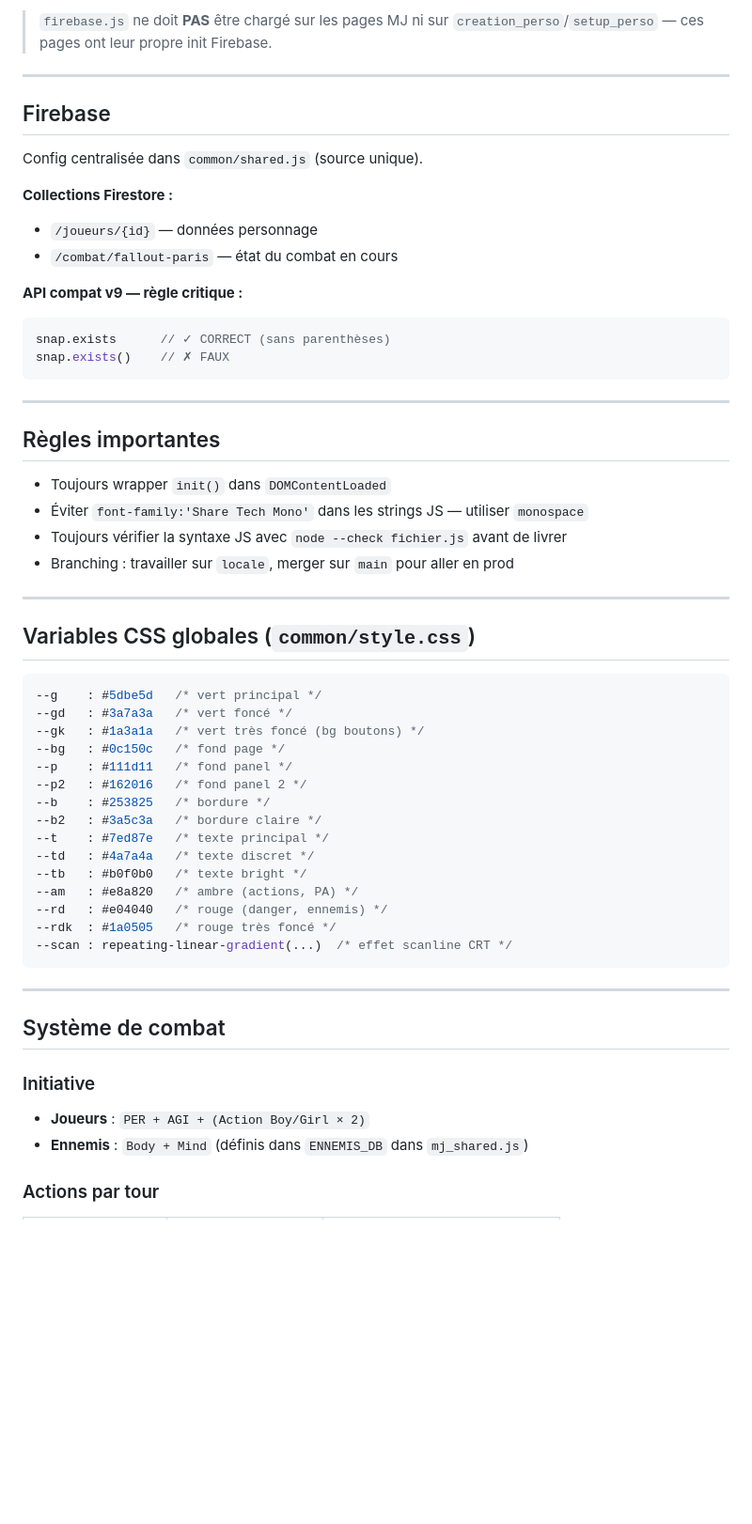
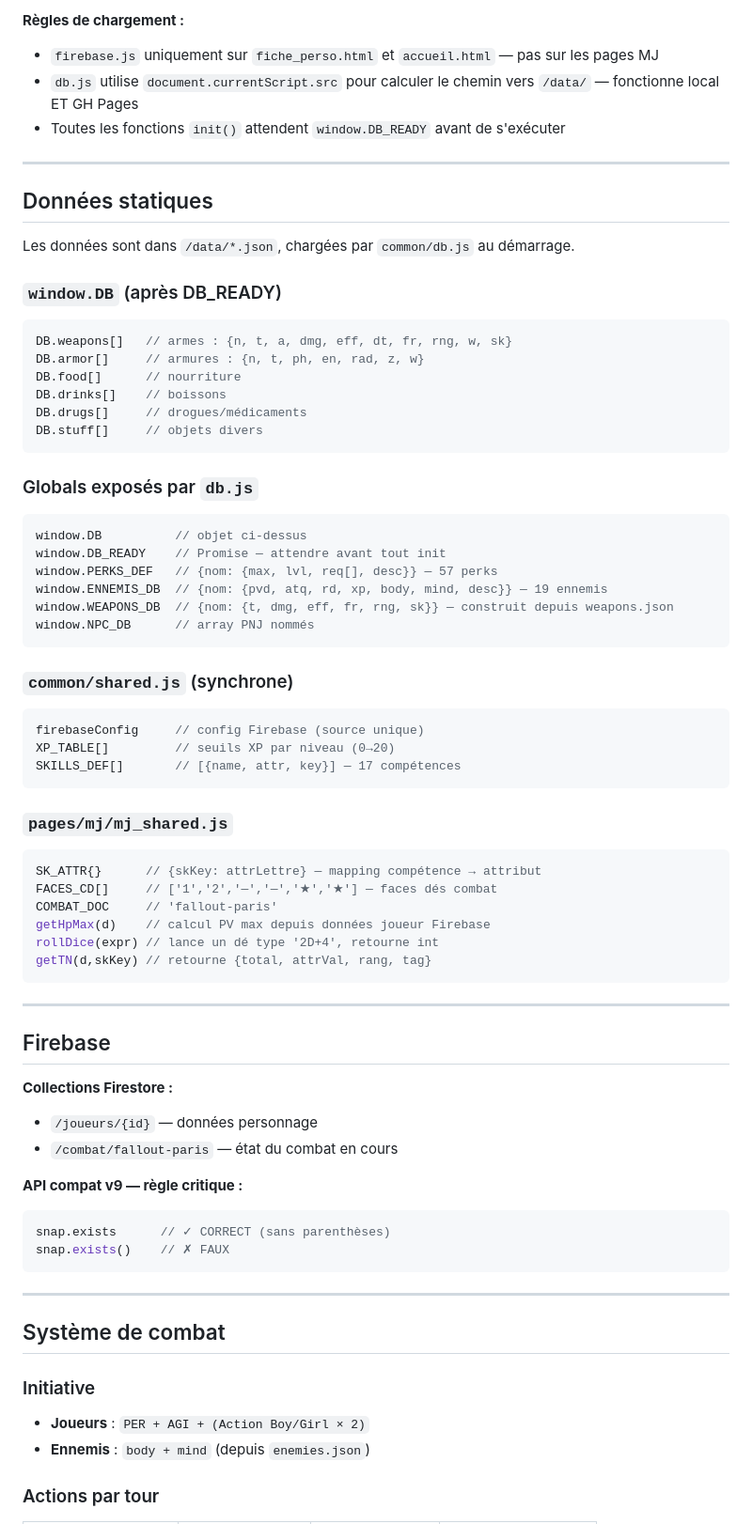
Before and after one commit to JobakLeDev/FalloutParis, a Markdown page: CLAUDE.md, the part around one of its changes. Shown at 94% size. GitHub-like rendering; blank space fills up the shorter version.

````diff
--- a/CLAUDE.md
+++ b/CLAUDE.md
@@ -73,11 +79,55 @@ FalloutParis/
 
-> `firebase.js` ne doit **PAS** être chargé sur les pages MJ ni sur `creation_perso`/`setup_perso` — ces pages ont leur propre init Firebase.
+**Règles de chargement :**
+- `firebase.js` uniquement sur `fiche_perso.html` et `accueil.html` — pas sur les pages MJ
+- `db.js` utilise `document.currentScript.src` pour calculer le chemin vers `/data/` — fonctionne local ET GH Pages
+- Toutes les fonctions `init()` attendent `window.DB_READY` avant de s'exécuter
+
+---
+
+## Données statiques
+
+Les données sont dans `/data/*.json`, chargées par `common/db.js` au démarrage.
+
+### `window.DB` (après DB_READY)
+```javascript
+DB.weapons[]   // armes : {n, t, a, dmg, eff, dt, fr, rng, w, sk}
+DB.armor[]     // armures : {n, t, ph, en, rad, z, w}
+DB.food[]      // nourriture
+DB.drinks[]    // boissons
+DB.drugs[]     // drogues/médicaments
+DB.stuff[]     // objets divers
+```
+
+### Globals exposés par `db.js`
+```javascript
+window.DB          // objet ci-dessus
+window.DB_READY    // Promise — attendre avant tout init
+window.PERKS_DEF   // {nom: {max, lvl, req[], desc}} — 57 perks
+window.ENNEMIS_DB  // {nom: {pvd, atq, rd, xp, body, mind, desc}} — 19 ennemis
+window.WEAPONS_DB  // {nom: {t, dmg, eff, fr, rng, sk}} — construit depuis weapons.json
+window.NPC_DB      // array PNJ nommés
+```
+
+### `common/shared.js` (synchrone)
+```javascript
+firebaseConfig     // config Firebase (source unique)
+XP_TABLE[]         // seuils XP par niveau (0→20)
+SKILLS_DEF[]       // [{name, attr, key}] — 17 compétences
+```
+
+### `pages/mj/mj_shared.js`
+```javascript
+SK_ATTR{}      // {skKey: attrLettre} — mapping compétence → attribut
+FACES_CD[]     // ['1','2','—','—','★','★'] — faces dés combat
+COMBAT_DOC     // 'fallout-paris'
+getHpMax(d)    // calcul PV max depuis données joueur Firebase
+rollDice(expr) // lance un dé type '2D+4', retourne int
+getTN(d,skKey) // retourne {total, attrVal, rang, tag}
+```
 
 ---
 
 ## Firebase
-
-Config centralisée dans `common/shared.js` (source unique).
 
 **Collections Firestore :**
 - `/joueurs/{id}` — données personnage
@@ -91,41 +141,10 @@ snap.exists()    // ✗ FAUX
 
 ---
 
-## Règles importantes
-
-- Toujours wrapper `init()` dans `DOMContentLoaded`
-- Éviter `font-family:'Share Tech Mono'` dans les strings JS — utiliser `monospace`
-- Toujours vérifier la syntaxe JS avec `node --check fichier.js` avant de livrer
-- Branching : travailler sur `locale`, merger sur `main` pour aller en prod
-
----
-
-## Variables CSS globales (`common/style.css`)
-
-```css
---g    : #5dbe5d   /* vert principal */
---gd   : #3a7a3a   /* vert foncé */
---gk   : #1a3a1a   /* vert très foncé (bg boutons) */
---bg   : #0c150c   /* fond page */
---p    : #111d11   /* fond panel */
---p2   : #162016   /* fond panel 2 */
---b    : #253825   /* bordure */
---b2   : #3a5c3a   /* bordure claire */
---t    : #7ed87e   /* texte principal */
---td   : #4a7a4a   /* texte discret */
---tb   : #b0f0b0   /* texte bright */
---am   : #e8a820   /* ambre (actions, PA) */
---rd   : #e04040   /* rouge (danger, ennemis) */
---rdk  : #1a0505   /* rouge très foncé */
---scan : repeating-linear-gradient(...)  /* effet scanline CRT */
-```
-
----
-
 ## Système de combat
 
 ### Initiative
 - **Joueurs** : `PER + AGI + (Action Boy/Girl × 2)`
-- **Ennemis** : `Body + Mind` (définis dans `ENNEMIS_DB` dans `mj_shared.js`)
+- **Ennemis** : `body + mind` (depuis `enemies.json`)
 
 ### Actions par tour
````
Also changed, not shown: other parts of CLAUDE.md (+110 -91 lines).
